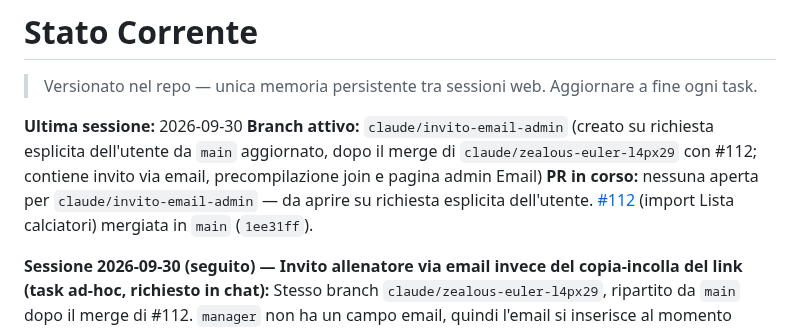
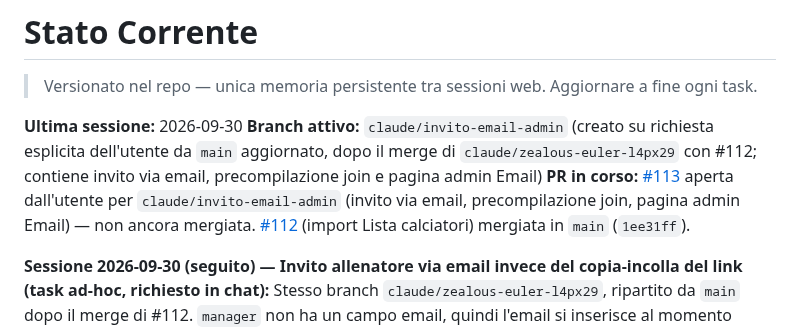
Before and after one commit to simonediroma/fantanostalgia, a Markdown page: CLAUDE_MEMORY.md, the part around the change. Drawn GitHub-style.

Commit message:
docs(memory): registra la PR #113
Co-Authored-By: Claude Opus 5.5 <noreply@anthropic.com>
Claude-Session: https://claude.ai/code/session_014345mChwMLrUZwtpJ23jHj

```diff
--- a/CLAUDE_MEMORY.md
+++ b/CLAUDE_MEMORY.md
@@ -3,7 +3,7 @@
 
 **Ultima sessione:** 2026-09-30
 **Branch attivo:** `claude/invito-email-admin` (creato su richiesta esplicita dell'utente da `main` aggiornato, dopo il merge di `claude/zealous-euler-l4px29` con #112; contiene invito via email, precompilazione join e pagina admin Email)
-**PR in corso:** nessuna aperta per `claude/invito-email-admin` — da aprire su richiesta esplicita dell'utente. [#112](https://github.com/simonediroma/fantanostalgia/pull/112) (import Lista calciatori) mergiata in `main` (`1ee31ff`).
+**PR in corso:** [#113](https://github.com/simonediroma/fantanostalgia/pull/113) aperta dall'utente per `claude/invito-email-admin` (invito via email, precompilazione join, pagina admin Email) — non ancora mergiata. [#112](https://github.com/simonediroma/fantanostalgia/pull/112) (import Lista calciatori) mergiata in `main` (`1ee31ff`).
 
 **Sessione 2026-09-30 (seguito) — Invito allenatore via email invece del copia-incolla del link (task ad-hoc, richiesto in chat):**
 Stesso branch `claude/zealous-euler-l4px29`, ripartito da `main` dopo il merge di #112. `manager` non ha un campo email, quindi l'email si inserisce al momento dell'invito e viene salvata sull'invito stesso: nuova colonna `league_invite.email` (in `CREATE TABLE` + `ALTER TABLE` fallback in `backend/api/db.py::init_db()`, tabella non in `schema.sql`). `POST /admin/league/{id}/managers/{mid}/invite` (`league.py`) accetta ora un body opzionale `{email}` (`EmailStr`, 422 se non valida): senza body il comportamento è identico a prima (tutti i test/chiamate esistenti invariati), con email accoda il nuovo template `league_invite` (`notifications.py`, CTA `{base_url}/coach/join?token=...`, stessa route già esistente) nella stessa transazione e risponde anche `email_sent_to`. `coaches-status` (`mapping.py`) espone `invited_email` (ultima email invitata per quel manager, subquery su `league_invite`).
```
